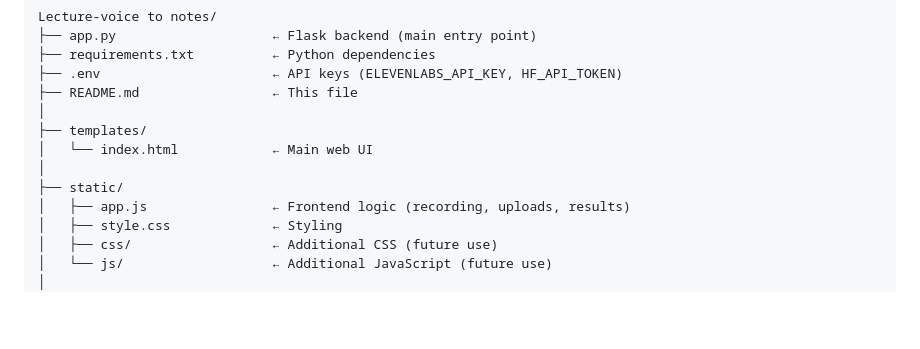
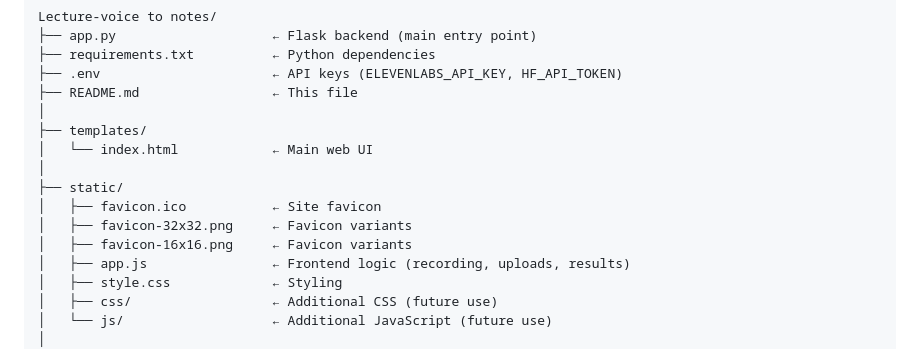
Before and after one commit to ali-abrar01/Lecture-Voice-to-notes-generator, a Markdown page: README.md, the part around the change. GitHub-like rendering; blank space fills up the shorter version.

Commit message:
project structure updated

```diff
--- a/README.md
+++ b/README.md
@@ -17,6 +17,9 @@ Lecture-voice to notes/
 │   └── index.html            ← Main web UI
 │
 ├── static/
+│   ├── favicon.ico           ← Site favicon
+│   ├── favicon-32x32.png     ← Favicon variants
+│   ├── favicon-16x16.png     ← Favicon variants
 │   ├── app.js                ← Frontend logic (recording, uploads, results)
 │   ├── style.css             ← Styling
 │   ├── css/                  ← Additional CSS (future use)
```
